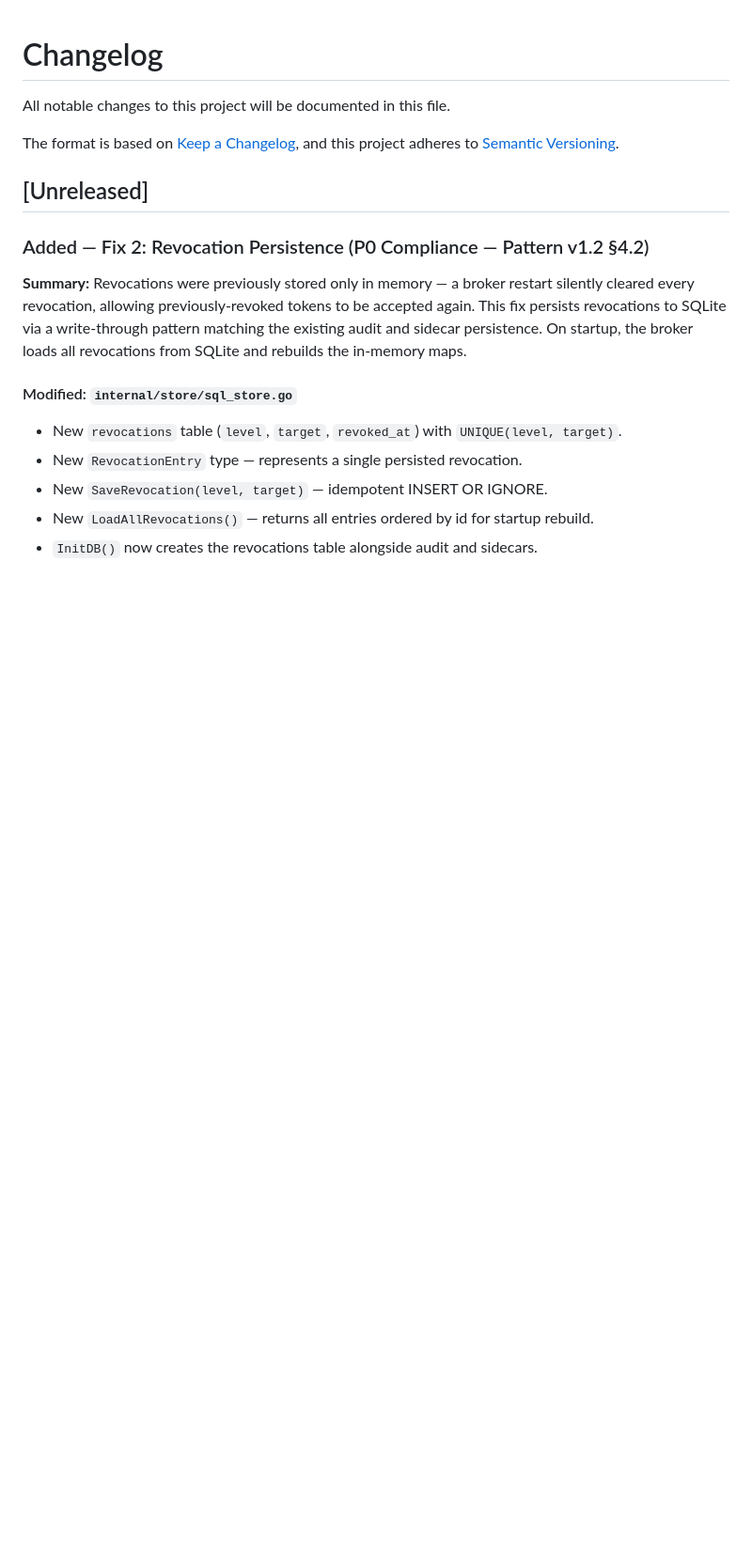
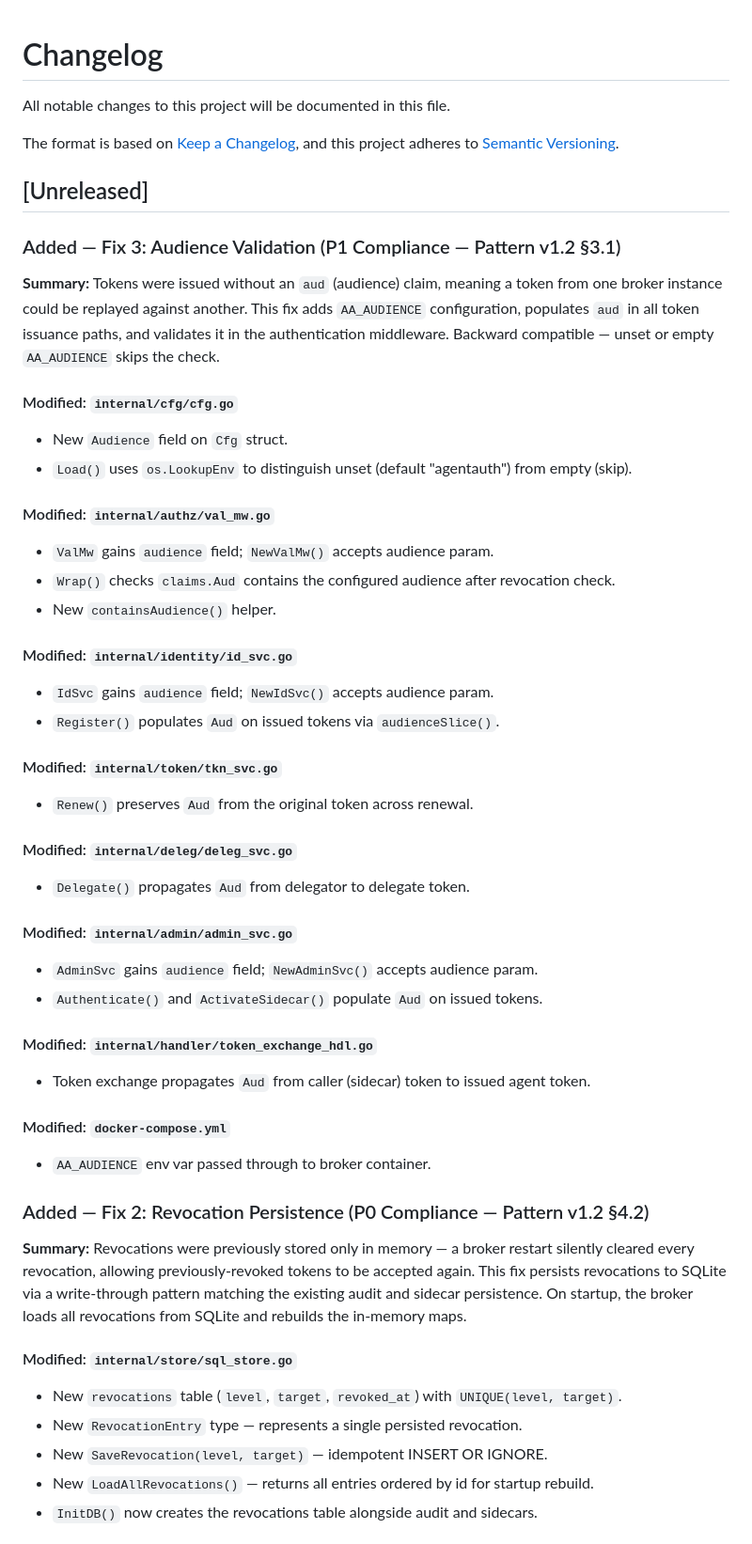
Before and after one commit to devonartis/agentwrit, a Markdown page: CHANGELOG.md, the part around the change. Shown at 94% size. Drawn GitHub-style; blank space fills up the shorter version.

Commit message:
docs: update CHANGELOG for Fix 3 audience validation
Co-Authored-By: Claude Opus 4.6 <noreply@anthropic.com>

```diff
--- a/CHANGELOG.md
+++ b/CHANGELOG.md
@@ -6,6 +6,43 @@ The format is based on [Keep a Changelog](https://keepachangelog.com/en/1.1.0/),
 and this project adheres to [Semantic Versioning](https://semver.org/spec/v2.0.0.html).
 
 ## [Unreleased]
+
+### Added — Fix 3: Audience Validation (P1 Compliance — Pattern v1.2 §3.1)
+
+**Summary:** Tokens were issued without an `aud` (audience) claim, meaning a token from
+one broker instance could be replayed against another. This fix adds `AA_AUDIENCE`
+configuration, populates `aud` in all token issuance paths, and validates it in the
+authentication middleware. Backward compatible — unset or empty `AA_AUDIENCE` skips
+the check.
+
+#### Modified: `internal/cfg/cfg.go`
+- New `Audience` field on `Cfg` struct.
+- `Load()` uses `os.LookupEnv` to distinguish unset (default "agentauth") from empty (skip).
+
+#### Modified: `internal/authz/val_mw.go`
+- `ValMw` gains `audience` field; `NewValMw()` accepts audience param.
+- `Wrap()` checks `claims.Aud` contains the configured audience after revocation check.
+- New `containsAudience()` helper.
+
+#### Modified: `internal/identity/id_svc.go`
+- `IdSvc` gains `audience` field; `NewIdSvc()` accepts audience param.
+- `Register()` populates `Aud` on issued tokens via `audienceSlice()`.
+
+#### Modified: `internal/token/tkn_svc.go`
+- `Renew()` preserves `Aud` from the original token across renewal.
+
+#### Modified: `internal/deleg/deleg_svc.go`
+- `Delegate()` propagates `Aud` from delegator to delegate token.
+
+#### Modified: `internal/admin/admin_svc.go`
+- `AdminSvc` gains `audience` field; `NewAdminSvc()` accepts audience param.
+- `Authenticate()` and `ActivateSidecar()` populate `Aud` on issued tokens.
+
+#### Modified: `internal/handler/token_exchange_hdl.go`
+- Token exchange propagates `Aud` from caller (sidecar) token to issued agent token.
+
+#### Modified: `docker-compose.yml`
+- `AA_AUDIENCE` env var passed through to broker container.
 
 ### Added — Fix 2: Revocation Persistence (P0 Compliance — Pattern v1.2 §4.2)
 
```
